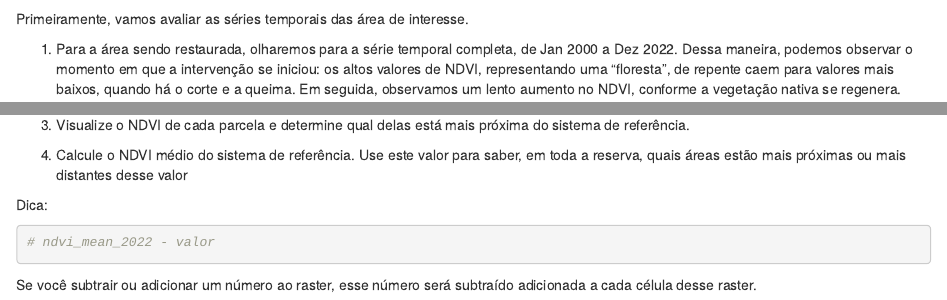
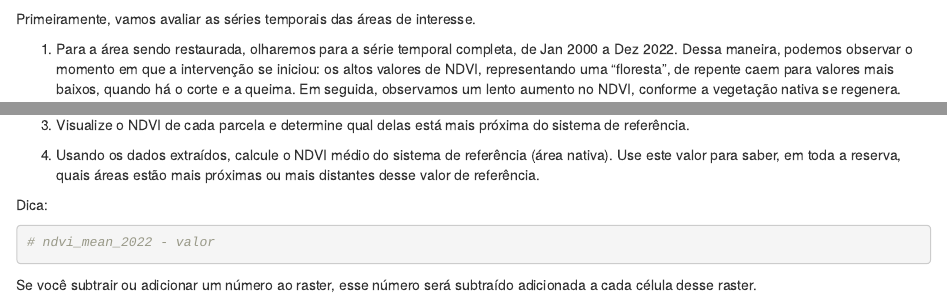
Before and after one commit to paulonbernardino/Eco_rest_pratica, an R Markdown document (index.Rmd): the page in a window 1100 px wide, from 3470 px down, and a second part further down, joined at a grey line. Rendered offline with R 4.5, knitr and Pandoc, with nearby package versions; drawn as R Markdown's standard HTML page in place of the format the file asks for; some code elsewhere in the file could not run offline.

Commit message:
Small typos

````diff
--- a/index.Rmd
+++ b/index.Rmd
@@ -138,7 +138,7 @@ data.frame(id = 1:5, classe = sites$tratamento)
 
 ```
 
-Primeiramente, vamos avaliar as séries temporais das área de interesse.
+Primeiramente, vamos avaliar as séries temporais das áreas de interesse.
 
 (1) Para a área sendo restaurada, olharemos para a série temporal completa, de Jan 2000 a Dez 2022. Dessa maneira, podemos observar o momento em que a intervenção se iniciou: os altos valores de NDVI, representando uma "floresta", de repente caem para valores mais baixos, quando há o corte e a queima. Em seguida, observamos um lento aumento no NDVI, conforme a vegetação nativa se regenera.
 
@@ -194,7 +194,7 @@ As tarefas que devem ser realizadas são as seguintes:
 
 (3) Visualize o NDVI de cada parcela e determine qual delas está mais próxima do sistema de referência.
 
-(4) Calcule o NDVI médio do sistema de referência. Use este valor para saber, em toda a reserva, quais áreas estão mais próximas ou mais distantes desse valor
+(4) Usando os dados extraídos, calcule o NDVI médio do sistema de referência (área nativa). Use este valor para saber, em toda a reserva, quais áreas estão mais próximas ou mais distantes desse valor de referência.
 
 
 Dica:
````
